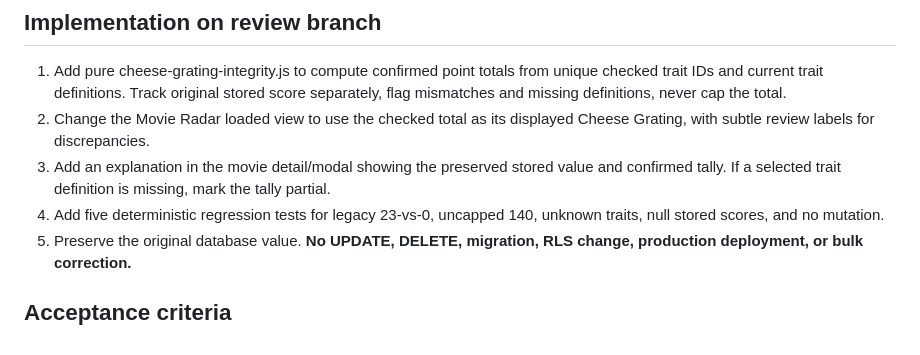
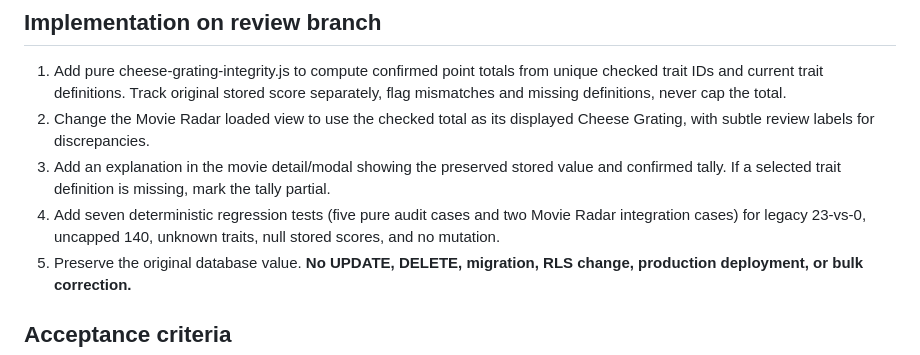
Before and after one commit to Moldavite333/Cheese-Louise, a Markdown page: docs/HQ-IMPROVEMENT-LAB-2026-11-02-RUN6.md, the part around the change. Rendered like a GitHub page.

Commit message:
Record Movie Radar integration regression coverage

```diff
--- a/docs/HQ-IMPROVEMENT-LAB-2026-11-02-RUN6.md
+++ b/docs/HQ-IMPROVEMENT-LAB-2026-11-02-RUN6.md
@@ -15,7 +15,7 @@ The previous run's read-only production audit found 16 of 32 saved movies with s
 1. Add pure cheese-grating-integrity.js to compute confirmed point totals from unique checked trait IDs and current trait definitions. Track original stored score separately, flag mismatches and missing definitions, never cap the total.
 2. Change the Movie Radar loaded view to use the checked total as its displayed Cheese Grating, with subtle review labels for discrepancies.
 3. Add an explanation in the movie detail/modal showing the preserved stored value and confirmed tally. If a selected trait definition is missing, mark the tally partial.
-4. Add five deterministic regression tests for legacy 23-vs-0, uncapped 140, unknown traits, null stored scores, and no mutation.
+4. Add seven deterministic regression tests (five pure audit cases and two Movie Radar integration cases) for legacy 23-vs-0, uncapped 140, unknown traits, null stored scores, and no mutation.
 5. Preserve the original database value. **No UPDATE, DELETE, migration, RLS change, production deployment, or bulk correction.**
 
 ## Acceptance criteria
```
